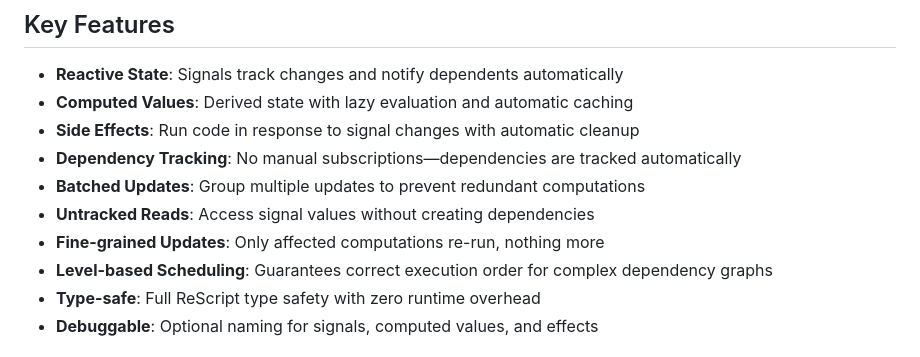
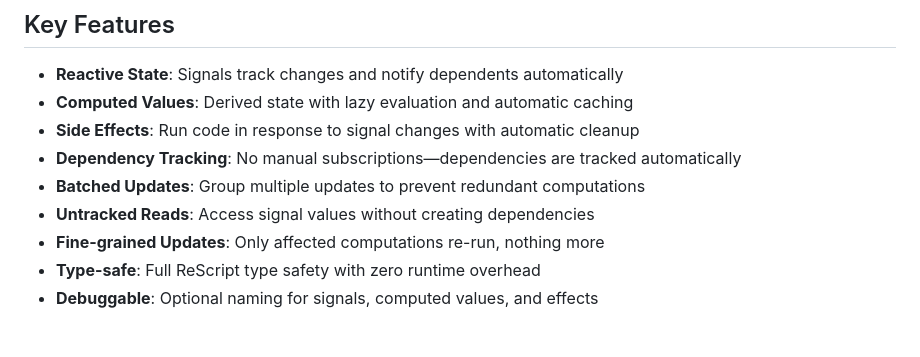
Before and after one commit to brnrdog/rescript-signals, a Markdown page: README.md, the part around the change. GitHub-like rendering.

Commit message:
docs: update README.md

```diff
--- a/README.md
+++ b/README.md
@@ -29,7 +29,6 @@ Add to your `rescript.json`:
 - **Batched Updates**: Group multiple updates to prevent redundant computations
 - **Untracked Reads**: Access signal values without creating dependencies
 - **Fine-grained Updates**: Only affected computations re-run, nothing more
-- **Level-based Scheduling**: Guarantees correct execution order for complex dependency graphs
 - **Type-safe**: Full ReScript type safety with zero runtime overhead
 - **Debuggable**: Optional naming for signals, computed values, and effects
 
```
